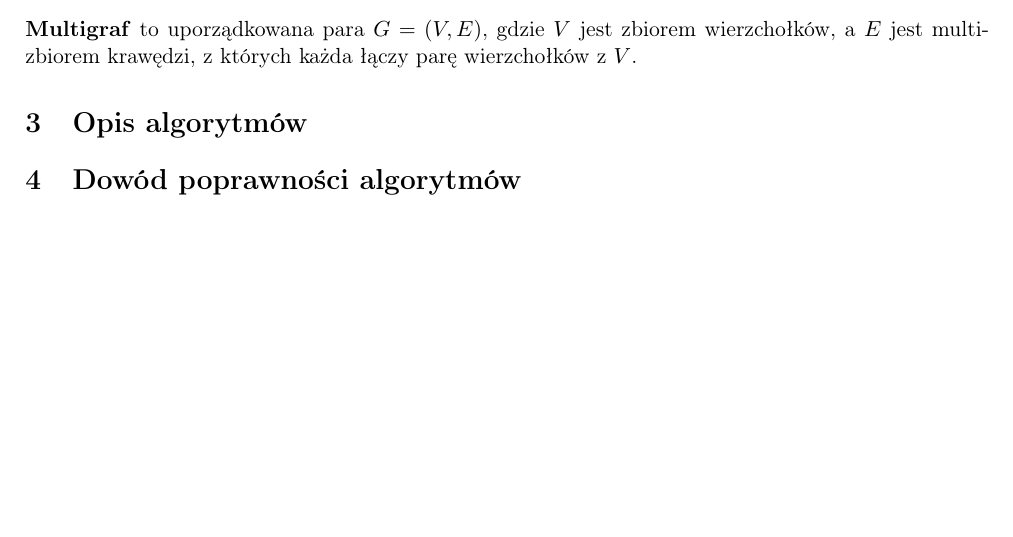
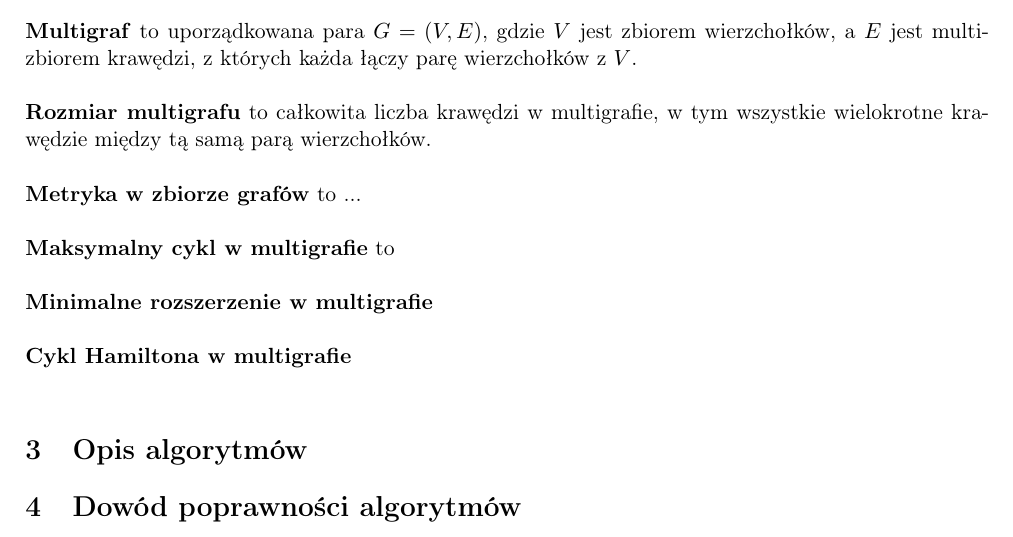
Before and after one commit to SaintAngeLs/multigraph_analysis, a LaTeX document (documentation/main.tex, which reads documentation/chapters/definition.tex): part of the page, cut so that both start at the same text, the shorter picture padded with empty space. Compiled offline with pdfLaTeX.

Commit message:
(#9) update definitions

```diff
--- a/documentation/chapters/definition.tex
+++ b/documentation/chapters/definition.tex
@@ -1,3 +1,15 @@
 \section{Deficje}
 
-\textbf{Multigraf} to uporządkowana para \( G = (V, E) \), gdzie \( V \) jest zbiorem wierzchołków, a \( E \) jest multizbiorem krawędzi, z których każda łączy parę wierzchołków z \( V \).
+
+\textbf{Multigraf} to uporządkowana para \( G = (V, E) \), gdzie \( V \) jest zbiorem wierzchołków, a \( E \) jest multizbiorem krawędzi, z których każda łączy parę wierzchołków z \( V \). \\
+% chyba nie rozważamy pętli w wierzchołku?
+
+\noindent \textbf{Rozmiar multigrafu} to całkowita liczba krawędzi w multigrafie, w tym wszystkie wielokrotne krawędzie między tą samą parą wierzchołków. \\
+
+\noindent \textbf{Metryka w zbiorze grafów} to ... \\
+
+\noindent \textbf{Maksymalny cykl w multigrafie} to \\
+
+\noindent \textbf{Minimalne rozszerzenie w multigrafie} \\
+
+\noindent \textbf{Cykl Hamiltona w multigrafie} \\
```
